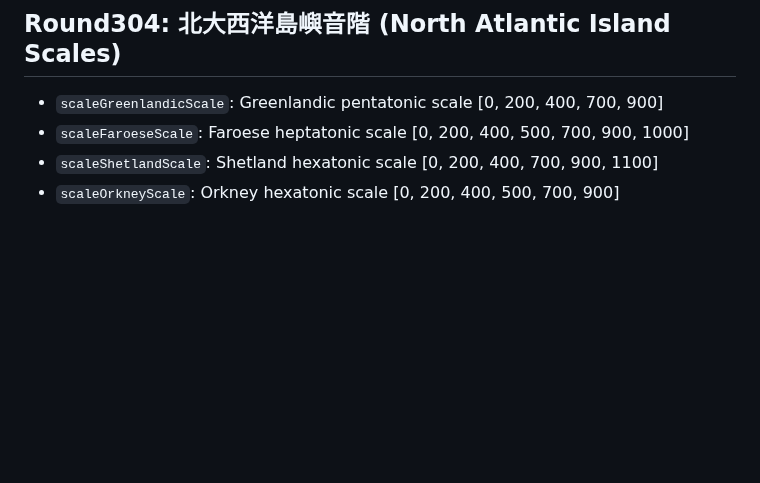
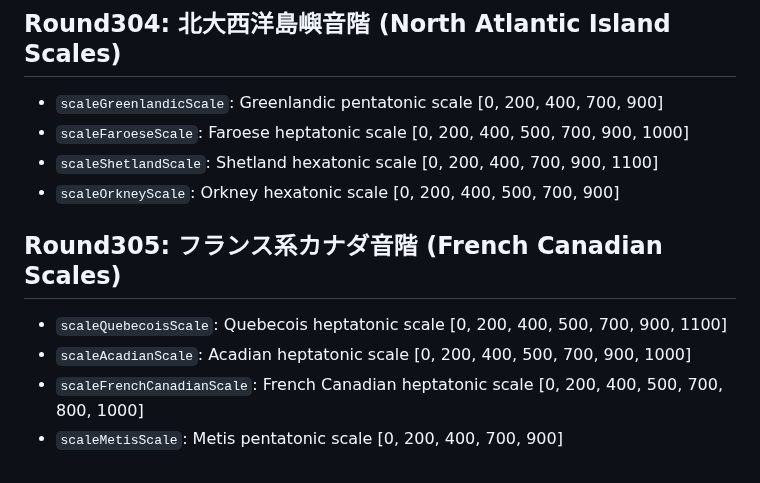
Before and after one commit to shizukutanaka/Ruri, a Markdown page: docs/qiita-zenn-improvements.md, the part around the change. GitHub-like rendering; blank space fills up the shorter version.

Commit message:
docs: Round305 フランス系カナダ音階 (QuebecoisScale/AcadianScale/FrenchCanadianScale/MetisScale)
Co-Authored-By: Claude Sonnet 4.6 <noreply@anthropic.com>

```diff
--- a/docs/qiita-zenn-improvements.md
+++ b/docs/qiita-zenn-improvements.md
@@ -3010,3 +3010,10 @@ Added 4 Oceanian scale analysis helpers:
 - `scaleFaroeseScale`: Faroese heptatonic scale [0, 200, 400, 500, 700, 900, 1000]
 - `scaleShetlandScale`: Shetland hexatonic scale [0, 200, 400, 700, 900, 1100]
 - `scaleOrkneyScale`: Orkney hexatonic scale [0, 200, 400, 500, 700, 900]
+
+## Round305: フランス系カナダ音階 (French Canadian Scales)
+
+- `scaleQuebecoisScale`: Quebecois heptatonic scale [0, 200, 400, 500, 700, 900, 1100]
+- `scaleAcadianScale`: Acadian heptatonic scale [0, 200, 400, 500, 700, 900, 1000]
+- `scaleFrenchCanadianScale`: French Canadian heptatonic scale [0, 200, 400, 500, 700, 800, 1000]
+- `scaleMetisScale`: Metis pentatonic scale [0, 200, 400, 700, 900]
```
